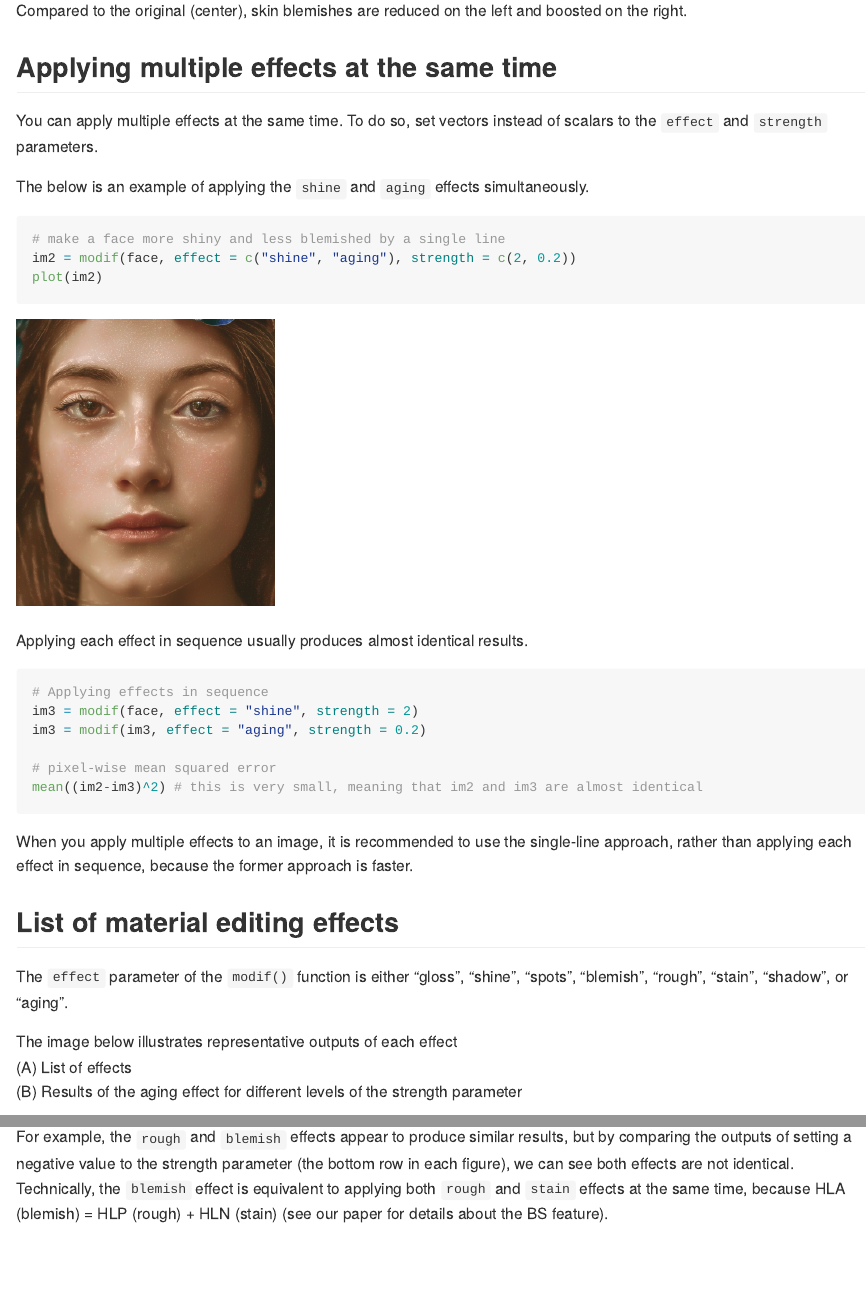
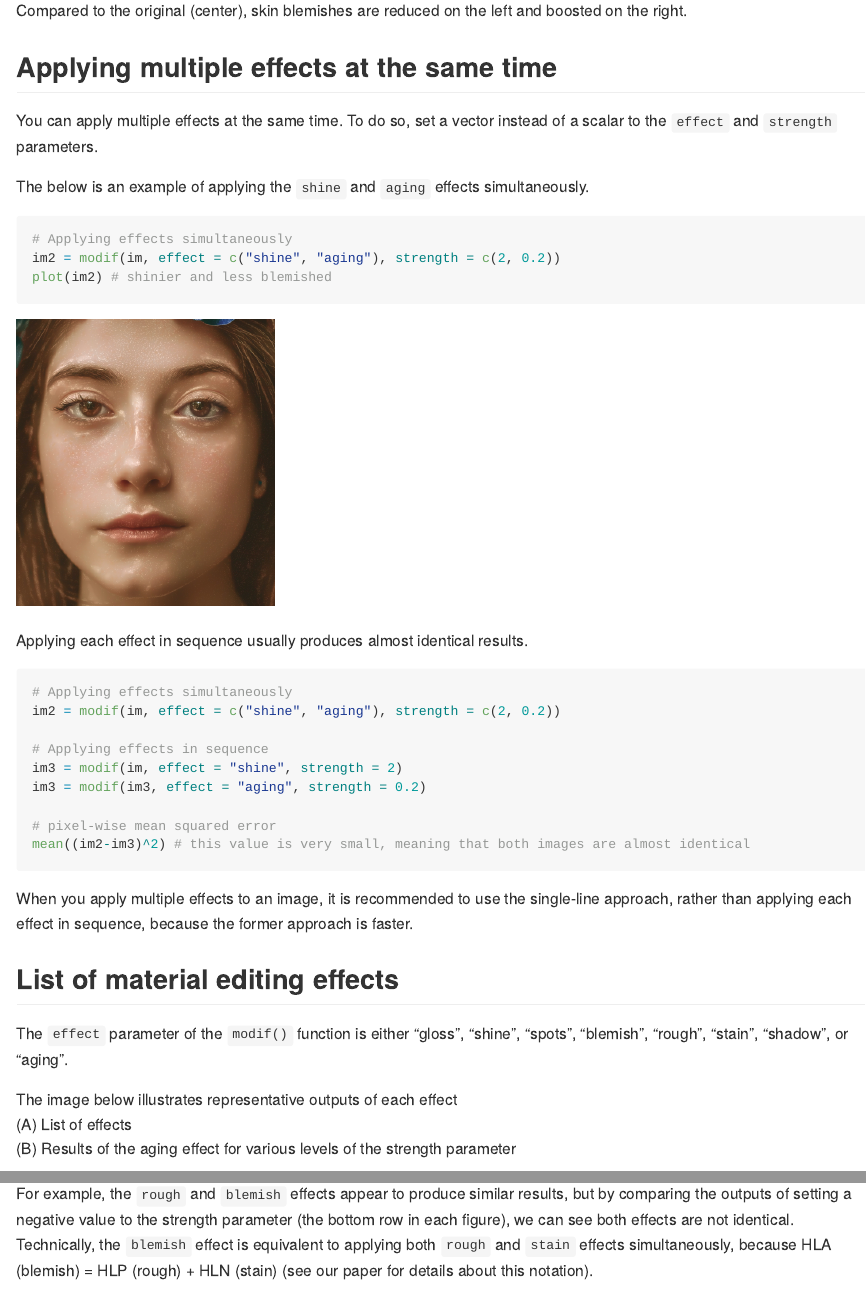
Before and after one commit to tsuda16k/materialmodifier, an R Markdown document (README.Rmd): the page in a window 1100 px wide, from 5690 px down, and a second part further down, joined at a grey line. The pictures show the output file README.md that the author committed with the source, drawn offline in the style of GitHub; badge pictures from the web are left out.

Commit message:
update readme

````diff
--- a/README.Rmd
+++ b/README.Rmd
@@ -183,14 +183,14 @@ Compared to the original (center), skin blemishes are reduced on the left and bo
 
 ## Applying multiple effects at the same time
 
-You can apply multiple effects at the same time. To do so, set vectors instead of scalars to the ```effect``` and  ```strength``` parameters.
+You can apply multiple effects at the same time. To do so, set a vector instead of a scalar to the ```effect``` and  ```strength``` parameters.
 
 The below is an example of applying the ```shine``` and ```aging``` effects simultaneously.
 
 ```{r, eval=FALSE, echo=TRUE}
-# make a face more shiny and less blemished by a single line
-im2 = modif(face, effect = c("shine", "aging"), strength = c(2, 0.2))
-plot(im2)
+# Applying effects simultaneously
+im2 = modif(im, effect = c("shine", "aging"), strength = c(2, 0.2))
+plot(im2) # shinier and less blemished
 ```
 
 <p><img src="notes/face_shine_aging.png" width="30%"></p>
@@ -198,12 +198,15 @@ plot(im2)
 Applying each effect in sequence usually produces almost identical results.
 
 ```{r, eval=FALSE, echo=TRUE}
+# Applying effects simultaneously
+im2 = modif(im, effect = c("shine", "aging"), strength = c(2, 0.2))
+
 # Applying effects in sequence
-im3 = modif(face, effect = "shine", strength = 2)
+im3 = modif(im, effect = "shine", strength = 2)
 im3 = modif(im3, effect = "aging", strength = 0.2)
 
 # pixel-wise mean squared error
-mean((im2-im3)^2) # this is very small, meaning that im2 and im3 are almost identical
+mean((im2-im3)^2) # this value is very small, meaning that both images are almost identical
 ```
 
 When you apply multiple effects to an image, it is recommended to use the single-line approach, rather than applying each effect in sequence, because the former approach is faster.
@@ -214,7 +217,7 @@
 
 The image below illustrates representative outputs of each effect
 (A) List of effects
-(B) Results of the aging effect for different levels of the strength parameter
+(B) Results of the aging effect for various levels of the strength parameter
 
 <p><img src="notes/effect_table_small_tiny.png" width="95%"></p>
 
@@ -230,7 +233,7 @@ I would like to add a set of summary of output images derived from a combination
 
 Note that although setting a negative value to the ```strength``` parameter produces weird results in most cases (see the bottom row in each figure), doing so is sometimes useful to find the region that was changed by the ```modif()``` function.
 
-For example, the ```rough``` and ```blemish``` effects appear to produce similar results, but by comparing the outputs of setting a negative value to the strength parameter (the bottom row in each figure), we can see both effects are not identical. Technically, the ```blemish``` effect is equivalent to applying both ```rough``` and ```stain``` effects at the same time, because HLA (blemish) = HLP (rough) + HLN (stain) (see our paper for details about the BS feature).
+For example, the ```rough``` and ```blemish``` effects appear to produce similar results, but by comparing the outputs of setting a negative value to the strength parameter (the bottom row in each figure), we can see both effects are not identical. Technically, the ```blemish``` effect is equivalent to applying both ```rough``` and ```stain``` effects simultaneously, because HLA (blemish) = HLP (rough) + HLN (stain) (see our paper for details about this notation).
 
 ## The modif2() function
 
````
Also changed, not shown: README.md, README.Rmd (2 more changed lines).
